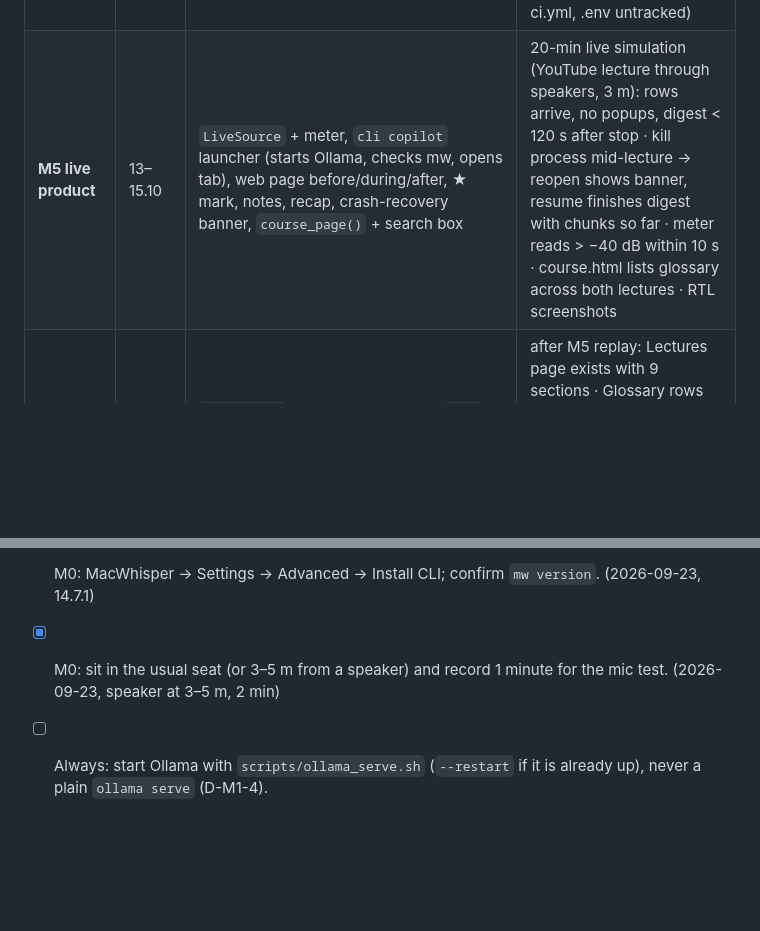
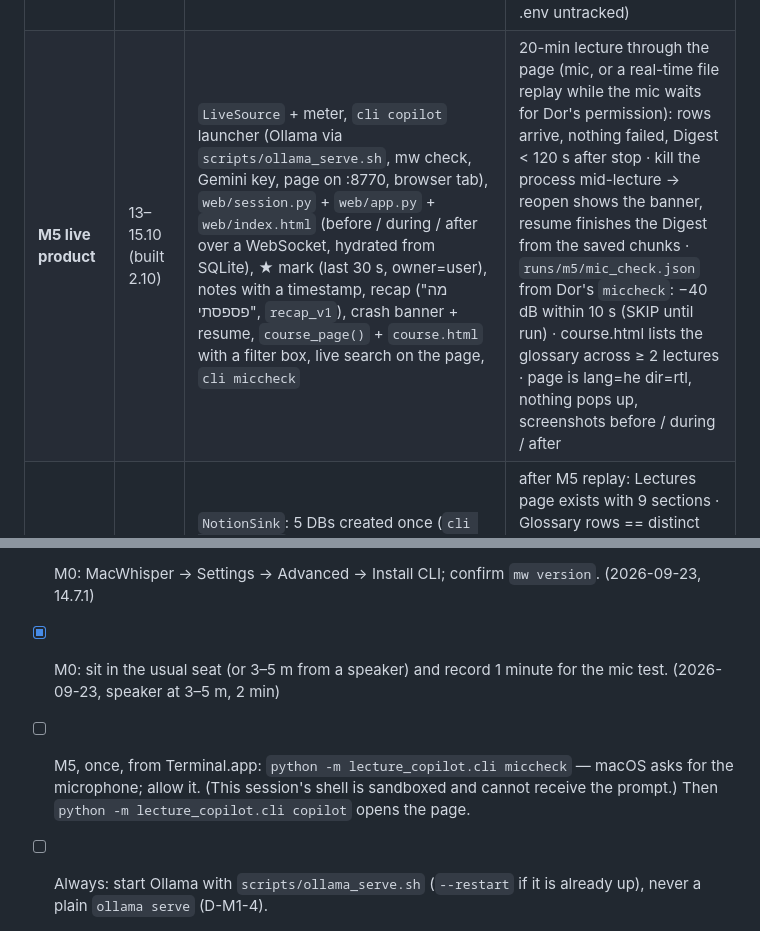
Before and after one commit to DorKatzav/lecture-copilot, a Markdown page: PLAN.md, 2 parts joined by grey strips. Rendered like a GitHub page; blank space fills up the shorter version.

Commit message:
docs: PLAN M5 row and manual steps; CLAUDE.md run line
Co-Authored-By: Claude Opus 5.5 (1M context) <noreply@anthropic.com>

```diff
--- a/PLAN.md
+++ b/PLAN.md
@@ -225,7 +225,7 @@ WS   /ws              → pushes rows on every store write (items, claims, level
 | **M2 digest** | 6–7.10 | `digest()`, `FolderSink` (md + html + transcript + claims.json), `TranscriptSource` (.vtt + mw JSON), `prompts/digest_v0.md` | digest.md has all 9 sections in order · 60-min lecture → digest < 120 s wall · replay of a .vtt yields the same sections · course folder created under `COURSES_ROOT` · html renders RTL (screenshot) |
 | **M3 memory** | 8–10.10 (built 1.10) | `store/embed`, FTS5 + sqlite-vec, `Store.search` (RRF), `agents/memory` (`recall`, `remember`), `extract_v4` (earlier claims, `contradicts`), `previous_lecture`, continuation chapter, returned concepts, forward link in `index.md` | 7/6 then 9/6 replay: ≥ 80% of Dor's labelled shared concepts flagged (SKIP until `eval/benchmark.json` exists; candidates from `scripts/m3.py candidates`) · live two-lecture contradiction raises importance by 20 and links the claims · 10 sampled terms of 9/6: search(term) returns their concept first ≥ 80% (the course has no CAC) · continuation chapter in the 9/6 Digest with the model's lists · memory per chunk p95 ≤ 3 s · numpy fallback passes the same tests and agrees with sqlite-vec on the real DB |
 | **M4 verifier + ranker + eval** | 11–12.10 (built 2.10) | `store/net.py` (the one door out, logged), `config.load_env`, `agents/verifier.py` (Gemini 3.7 Flash + Google Search grounding, JSON schema, course context injected — D-M4-1; cache by normalized claim; offline → unchecked; worker with semaphore 2, batch at stop), `agents/ranker.py` (importance, unverifiable and first-person demoted — D-M4-3), `lecture_copilot/eval.py` + `cli eval`, `cli verify`, verdicts in the Digest, ★ only on strong signals (D-M4-2) | eval (`eval/results.json`, labels named): verdict accuracy ≥ 80% on the benchmark claims · Precision@k of material ≥ 80% on lectures with ≥ 5 labelled material claims (D-M4-4) · live outage: first call fails → unchecked → verified at stop · cost per lecture < $0.20 from `decisions` · cache hit on a repeated claim · CI never calls Gemini (no SDK import in tests, no key in ci.yml, .env untracked) |
-| **M5 live product** | 13–15.10 | `LiveSource` + meter, `cli copilot` launcher (starts Ollama, checks mw, opens tab), web page before/during/after, ★ mark, notes, recap, crash-recovery banner, `course_page()` + search box | 20-min live simulation (YouTube lecture through speakers, 3 m): rows arrive, no popups, digest < 120 s after stop · kill process mid-lecture → reopen shows banner, resume finishes digest with chunks so far · meter reads > −40 dB within 10 s · course.html lists glossary across both lectures · RTL screenshots |
+| **M5 live product** | 13–15.10 (built 2.10) | `LiveSource` + meter, `cli copilot` launcher (Ollama via `scripts/ollama_serve.sh`, mw check, Gemini key, page on :8770, browser tab), `web/session.py` + `web/app.py` + `web/index.html` (before / during / after over a WebSocket, hydrated from SQLite), ★ mark (last 30 s, owner=user), notes with a timestamp, recap ("מה פספסתי", `recap_v1`), crash banner + resume, `course_page()` + `course.html` with a filter box, live search on the page, `cli miccheck` | 20-min lecture through the page (mic, or a real-time file replay while the mic waits for Dor's permission): rows arrive, nothing failed, Digest < 120 s after stop · kill the process mid-lecture → reopen shows the banner, resume finishes the Digest from the saved chunks · `runs/m5/mic_check.json` from Dor's `miccheck`: −40 dB within 10 s (SKIP until run) · course.html lists the glossary across ≥ 2 lectures · page is lang=he dir=rtl, nothing pops up, screenshots before / during / after |
 | **M6 Notion** | 16.10 | `NotionSink`: 5 DBs created once (`cli notion-init`), lecture page via markdown endpoint, glossary/claims/tasks rows, idempotent re-sync | after M5 replay: Lectures page exists with 9 sections · Glossary rows == distinct canonical_keys · re-sync twice → no duplicates · NOTION_TOKEN absent → sink skipped with a logged reason, folder sink still writes |
 | **M7 buffer + Zoom** | 17.10 | first-lecture checklist (`docs/notes/FIRST_LECTURE_HE.html`); if time: BlackHole + Aggregate device, `source=zoom` | `copilot` reaches "ready" from a cold boot < 60 s · checklist walked once end-to-end · (zoom) 10-min Zoom test: both channels present, drift < 200 ms |
 
@@ -244,6 +244,7 @@ failure is a logged row, never an exception that stops the lecture.
 - [x] M0: Gemini API key from aistudio.google.com → `.env` `GEMINI_API_KEY`. (2026-09-23)
 - [x] M0: MacWhisper → Settings → Advanced → Install CLI; confirm `mw version`. (2026-09-23, 14.7.1)
 - [x] M0: sit in the usual seat (or 3–5 m from a speaker) and record 1 minute for the mic test. (2026-09-23, speaker at 3–5 m, 2 min)
+- [ ] M5, once, from Terminal.app: `python -m lecture_copilot.cli miccheck` — macOS asks for the microphone; allow it. (This session's shell is sandboxed and cannot receive the prompt.) Then `python -m lecture_copilot.cli copilot` opens the page.
 - [ ] Always: start Ollama with `scripts/ollama_serve.sh` (`--restart` if it is already up), never a plain `ollama serve` (D-M1-4).
 - [ ] Suggested: MacWhisper → Settings → turn off automatic updates until 18.10 (it updated itself mid-run on 28.9).
 - [ ] Still open (1 min, D-M0-11): start any transcription in the MacWhisper app, then run `python scripts/stage0.py mw-bench --busy` while it runs.
```
Also changed, not shown: CLAUDE.md (+1 -1 lines).
